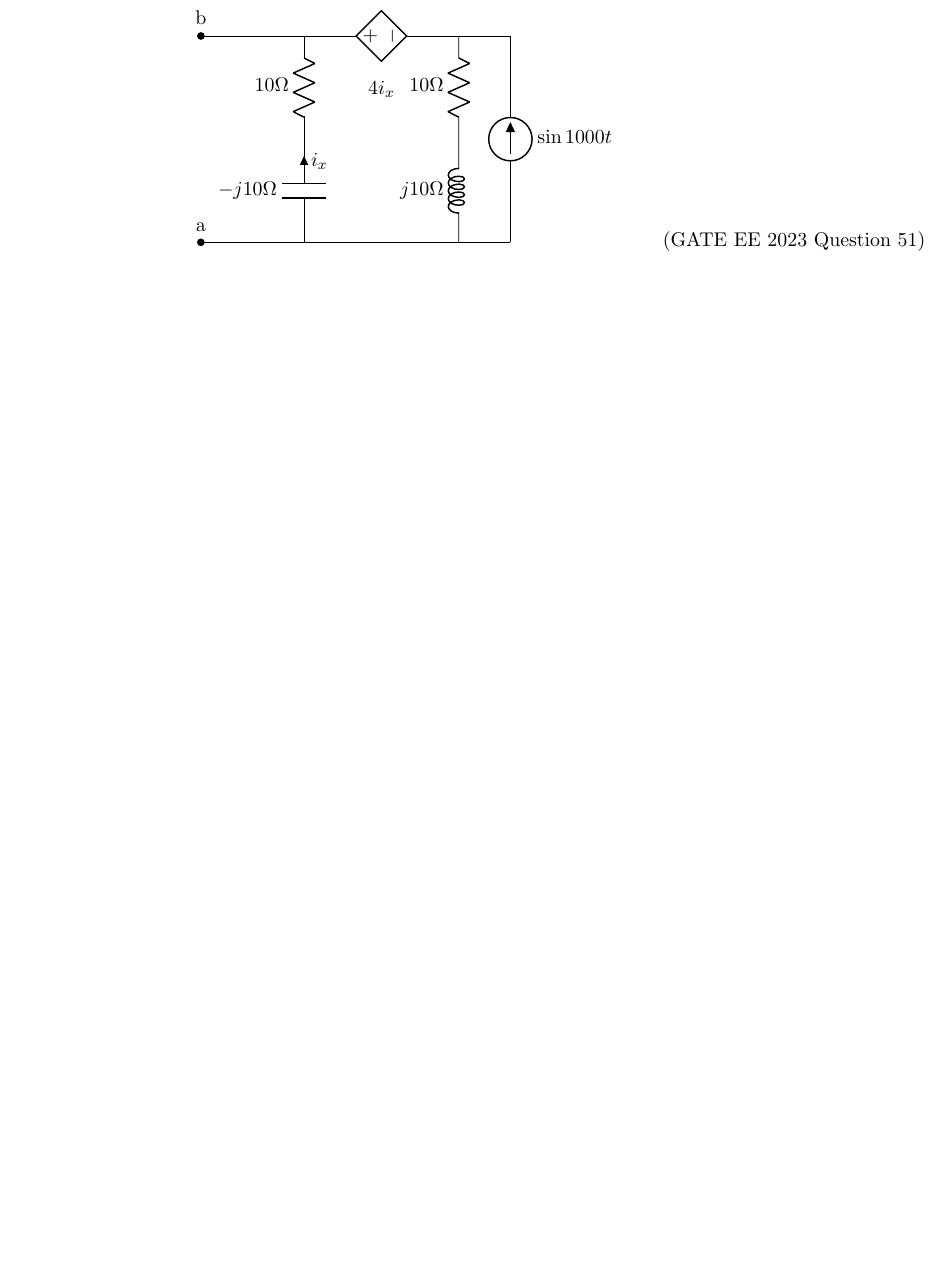
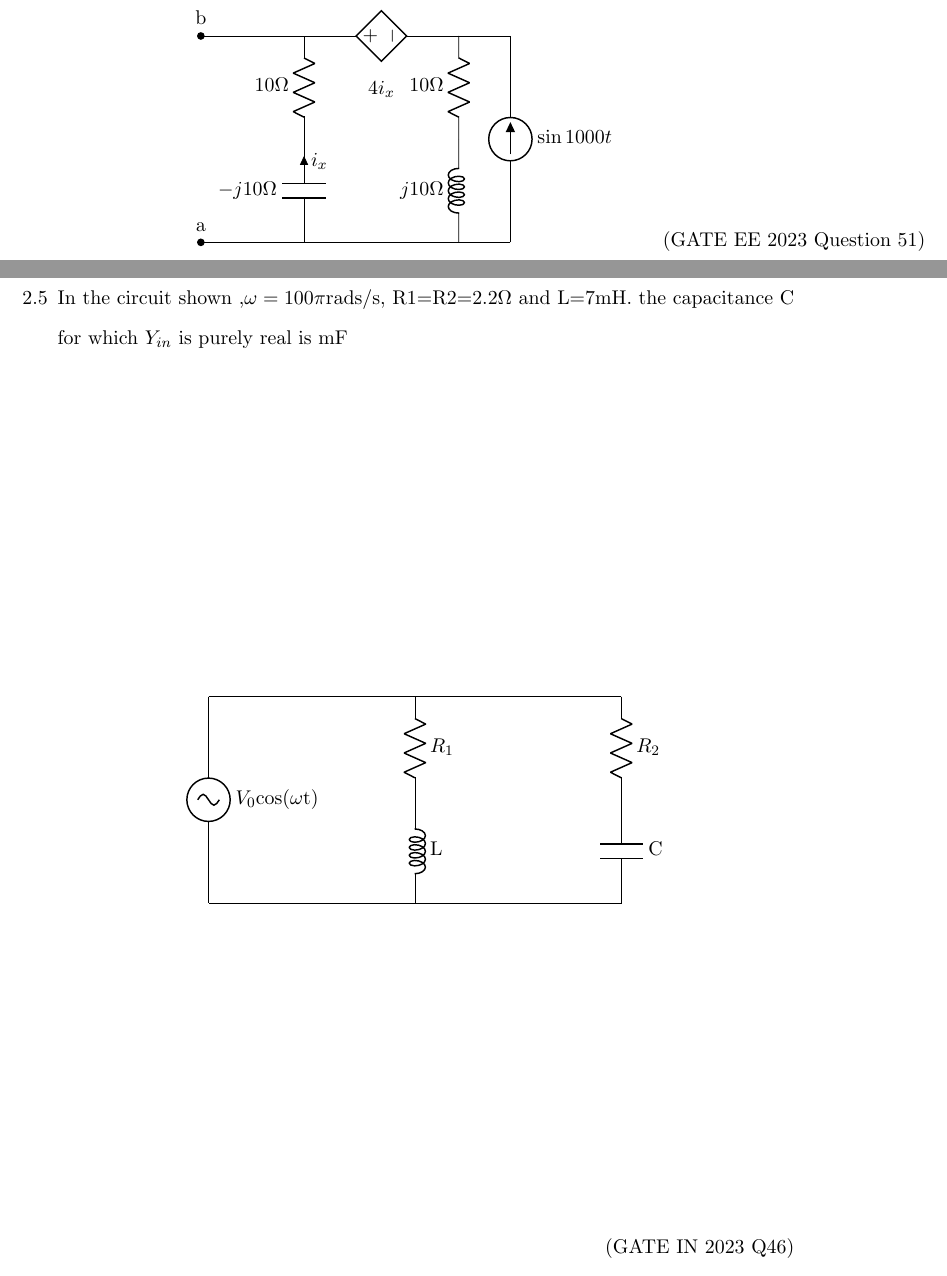
Before and after one commit to kmeghanasai/gate-signal, a LaTeX thesis (main.tex, which reads 2023/filters.tex): part of page 11 of 58 before the commit and two parts of pages 11 and 12 of 58 after it, the two joined at a grey line, cut so that both start at the same text, the shorter picture padded with empty space. Compiled offline with pdfLaTeX.

Commit message:
Update filters.tex

```diff
--- a/2023/filters.tex
+++ b/2023/filters.tex
@@ -53,4 +53,20 @@ For the circuit shown,if $i=\sin 1000t$, the instantaneous value of the Thevenin
     \node[circle,fill=black,inner sep=1.5pt,label=above:b] at (0,4) {};
     \end{circuitikz}
     \hfill(GATE EE 2023 Question 51) \\
+    \pagebreak
+
+    \item In the circuit shown ,$\omega=100\pi\text{rads/s}$, R1=R2=$2.2\Omega$ and L=$7\text{mH}$. the capacitance $\text{C}$ for which $Y_{in}$ is purely real is  $\text{mF}$ \\
+	\begin{center}
+	\begin{circuitikz} \centering \draw
+		(0,4) to[sinusoidal voltage source, l=$V_{0}$cos($\omega$t)] (0,0)
+		(0,4) to[short] (4,4)
+		(4,4) to[resistor, l=$R_1$ ] (4,2)
+		(4,2) to[inductor, l= $\text{L} $] (4,0) to[short ] (0,0)
+		(8,4)  to[short] (4,4)
+		(8,4) to[resistor, l= $R_2$] (8,2) to[capacitor,l=$\text{C}$] (8,0) to (4,0);
+	\end{circuitikz}
+	\end{center}
+\hfill(GATE IN 2023 Q46)\\
+\solution
+\pagebreak
 \end{enumerate}
```
